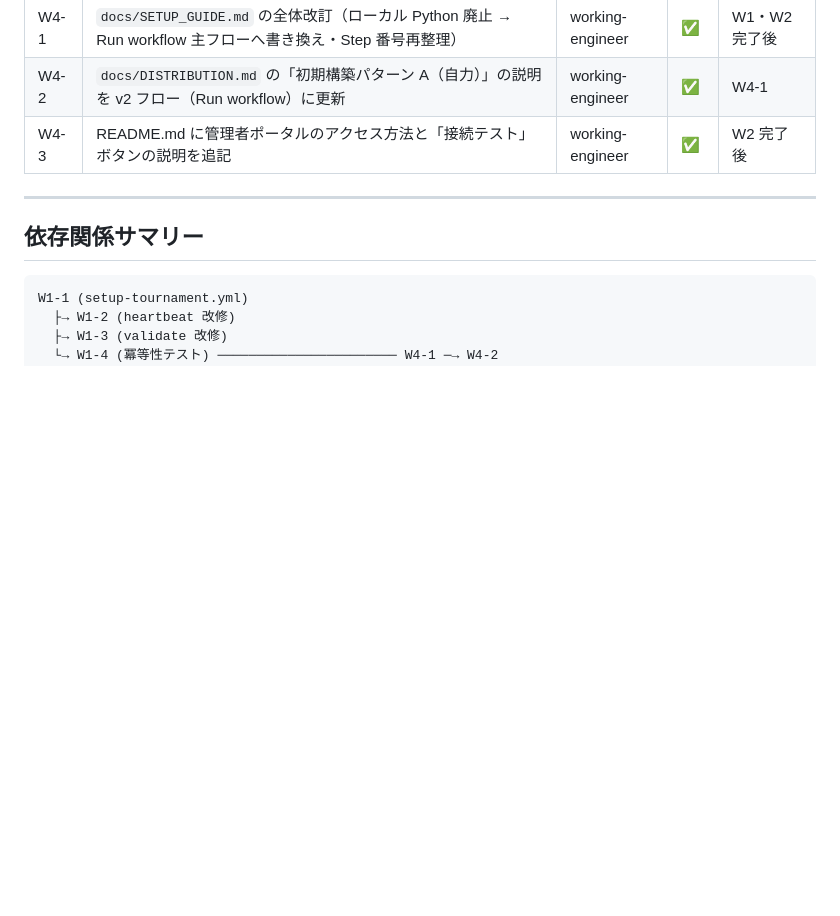
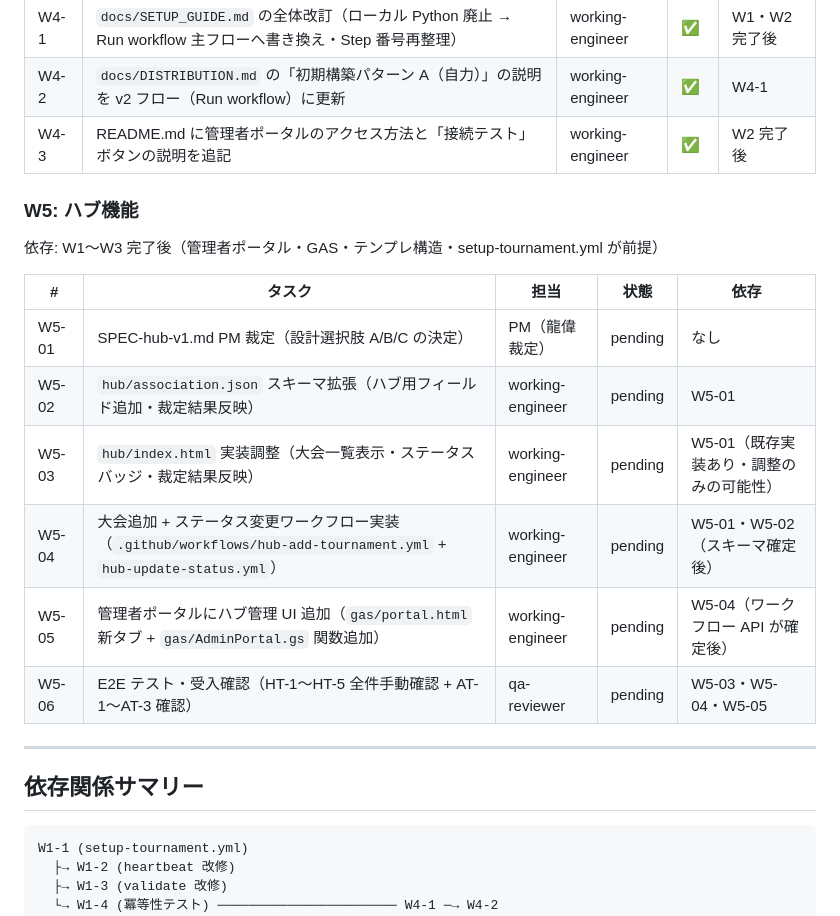
Before and after one commit to rowing-results-kit/regatta-results-kit, a Markdown page: docs/progress/onboarding-v2-tracker.md, the part around the change. Drawn GitHub-style; blank space fills up the shorter version.

```diff
--- a/docs/progress/onboarding-v2-tracker.md
+++ b/docs/progress/onboarding-v2-tracker.md
@@ -62,6 +62,19 @@ created: 2026-06-12
 | W4-1 | `docs/SETUP_GUIDE.md` の全体改訂（ローカル Python 廃止 → Run workflow 主フローへ書き換え・Step 番号再整理） | working-engineer | ✅ | W1・W2 完了後 |
 | W4-2 | `docs/DISTRIBUTION.md` の「初期構築パターン A（自力）」の説明を v2 フロー（Run workflow）に更新 | working-engineer | ✅ | W4-1 |
 | W4-3 | README.md に管理者ポータルのアクセス方法と「接続テスト」ボタンの説明を追記 | working-engineer | ✅ | W2 完了後 |
+
+### W5: ハブ機能
+
+依存: W1〜W3 完了後（管理者ポータル・GAS・テンプレ構造・setup-tournament.yml が前提）
+
+| # | タスク | 担当 | 状態 | 依存 |
+|---|---|---|---|---|
+| W5-01 | SPEC-hub-v1.md PM 裁定（設計選択肢 A/B/C の決定） | PM（龍偉裁定） | pending | なし |
+| W5-02 | `hub/association.json` スキーマ拡張（ハブ用フィールド追加・裁定結果反映） | working-engineer | pending | W5-01 |
+| W5-03 | `hub/index.html` 実装調整（大会一覧表示・ステータスバッジ・裁定結果反映） | working-engineer | pending | W5-01（既存実装あり・調整のみの可能性） |
+| W5-04 | 大会追加 + ステータス変更ワークフロー実装（`.github/workflows/hub-add-tournament.yml` + `hub-update-status.yml`） | working-engineer | pending | W5-01・W5-02（スキーマ確定後） |
+| W5-05 | 管理者ポータルにハブ管理 UI 追加（`gas/portal.html` 新タブ + `gas/AdminPortal.gs` 関数追加） | working-engineer | pending | W5-04（ワークフロー API が確定後） |
+| W5-06 | E2E テスト・受入確認（HT-1〜HT-5 全件手動確認 + AT-1〜AT-3 確認） | qa-reviewer | pending | W5-03・W5-04・W5-05 |
 
 ---
 
```
Also changed, not shown: docs/SPEC-hub-v1.md (added, +197 -0 lines).
